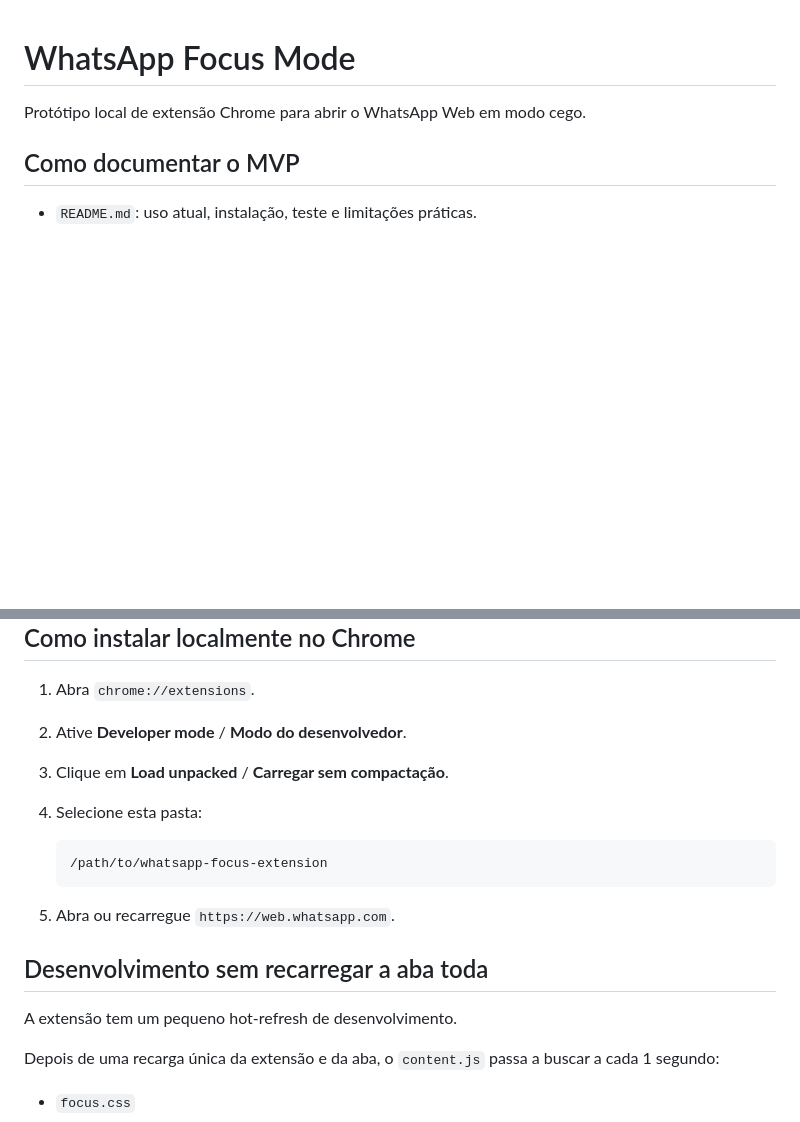
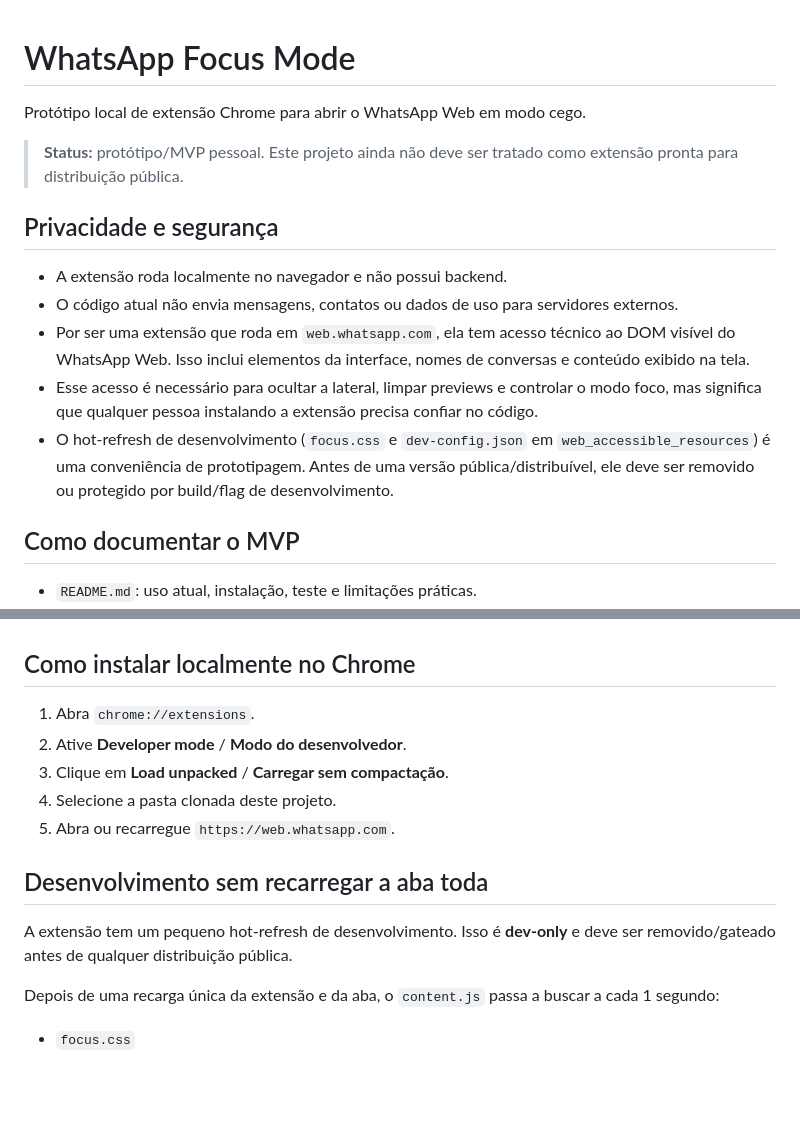
Before and after one commit to renatoch/whatsapp-focus-extension, a Markdown page: README.md, 2 parts joined by grey strips. Drawn GitHub-style; blank space fills up the shorter version.

Commit message:
Clarify public prototype privacy notes

````diff
--- a/README.md
+++ b/README.md
@@ -1,6 +1,16 @@
 # WhatsApp Focus Mode
 
 Protótipo local de extensão Chrome para abrir o WhatsApp Web em modo cego.
+
+> **Status:** protótipo/MVP pessoal. Este projeto ainda não deve ser tratado como extensão pronta para distribuição pública.
+
+## Privacidade e segurança
+
+- A extensão roda localmente no navegador e não possui backend.
+- O código atual não envia mensagens, contatos ou dados de uso para servidores externos.
+- Por ser uma extensão que roda em `web.whatsapp.com`, ela tem acesso técnico ao DOM visível do WhatsApp Web. Isso inclui elementos da interface, nomes de conversas e conteúdo exibido na tela.
+- Esse acesso é necessário para ocultar a lateral, limpar previews e controlar o modo foco, mas significa que qualquer pessoa instalando a extensão precisa confiar no código.
+- O hot-refresh de desenvolvimento (`focus.css` e `dev-config.json` em `web_accessible_resources`) é uma conveniência de prototipagem. Antes de uma versão pública/distribuível, ele deve ser removido ou protegido por build/flag de desenvolvimento.
 
 ## Como documentar o MVP
 
@@ -32,17 +42,12 @@ A busca limpa própria ainda não existe. O protótipo atual usa a busca nativa
 1. Abra `chrome://extensions`.
 2. Ative **Developer mode** / **Modo do desenvolvedor**.
 3. Clique em **Load unpacked** / **Carregar sem compactação**.
-4. Selecione esta pasta:
-
-   ```text
-   /path/to/whatsapp-focus-extension
-   ```
-
+4. Selecione a pasta clonada deste projeto.
 5. Abra ou recarregue `https://web.whatsapp.com`.
 
 ## Desenvolvimento sem recarregar a aba toda
 
-A extensão tem um pequeno hot-refresh de desenvolvimento.
+A extensão tem um pequeno hot-refresh de desenvolvimento. Isso é **dev-only** e deve ser removido/gateado antes de qualquer distribuição pública.
 
 Depois de uma recarga única da extensão e da aba, o `content.js` passa a buscar a cada 1 segundo:
 
````
